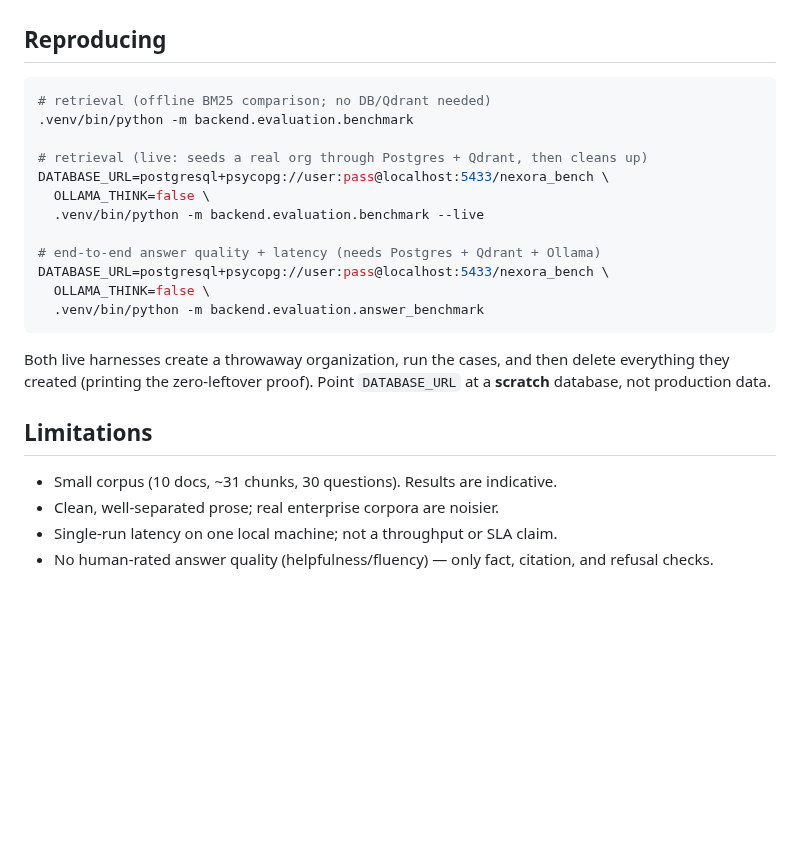
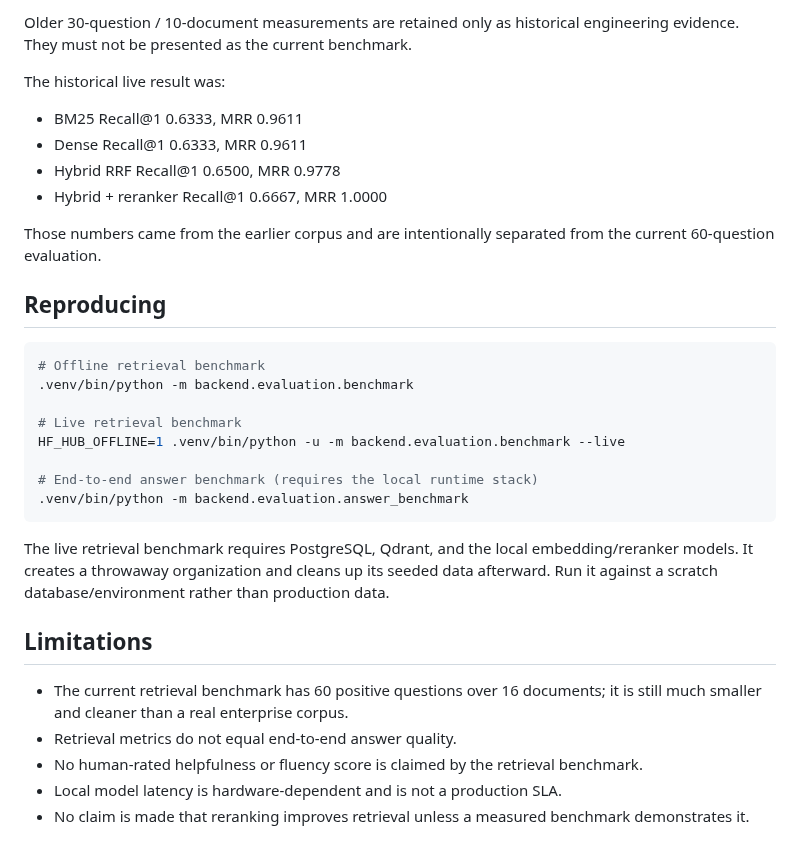
Before and after one commit to Sujeet-Kona/NEXORA, a Markdown page: docs/evaluation.md, the part around one of its changes. Rendered like a GitHub page; blank space fills up the shorter version.

Commit message:
docs: update evaluation results to current benchmark

````diff
--- a/docs/evaluation.md
+++ b/docs/evaluation.md
@@ -94,29 +89,41 @@ beating BM25-only and dense-only (both Recall@1 0.6333, MRR 0.9611) and RRF-only
+Older 30-question / 10-document measurements are retained only as historical
+engineering evidence. They must not be presented as the current benchmark.
+
+The historical live result was:
+
+- BM25 Recall@1 0.6333, MRR 0.9611
+- Dense Recall@1 0.6333, MRR 0.9611
+- Hybrid RRF Recall@1 0.6500, MRR 0.9778
+- Hybrid + reranker Recall@1 0.6667, MRR 1.0000
+
+Those numbers came from the earlier corpus and are intentionally separated from
+the current 60-question evaluation.
 
 ## Reproducing
 
 ```bash
-# retrieval (offline BM25 comparison; no DB/Qdrant needed)
+# Offline retrieval benchmark
 .venv/bin/python -m backend.evaluation.benchmark
 
-# retrieval (live: seeds a real org through Postgres + Qdrant, then cleans up)
-DATABASE_URL=postgresql+psycopg://user:pass@localhost:5433/nexora_bench \
-  OLLAMA_THINK=false \
-  .venv/bin/python -m backend.evaluation.benchmark --live
+# Live retrieval benchmark
+HF_HUB_OFFLINE=1 .venv/bin/python -u -m backend.evaluation.benchmark --live
 
-# end-to-end answer quality + latency (needs Postgres + Qdrant + Ollama)
-DATABASE_URL=postgresql+psycopg://user:pass@localhost:5433/nexora_bench \
-  OLLAMA_THINK=false \
-  .venv/bin/python -m backend.evaluation.answer_benchmark
+# End-to-end answer benchmark (requires the local runtime stack)
+.venv/bin/python -m backend.evaluation.answer_benchmark
 ```
 
-Both live harnesses create a throwaway organization, run the cases, and then
-delete everything they created (printing the zero-leftover proof). Point
-`DATABASE_URL` at a **scratch** database, not production data.
+The live retrieval benchmark requires PostgreSQL, Qdrant, and the local
+embedding/reranker models. It creates a throwaway organization and cleans up
+its seeded data afterward. Run it against a scratch database/environment rather
+than production data.
 
 ## Limitations
 
-- Small corpus (10 docs, ~31 chunks, 30 questions). Results are indicative.
-- Clean, well-separated prose; real enterprise corpora are noisier.
-- Single-run latency on one local machine; not a throughput or SLA claim.
-- No human-rated answer quality (helpfulness/fluency) — only fact, citation, and
-  refusal checks.
+- The current retrieval benchmark has 60 positive questions over 16 documents;
+  it is still much smaller and cleaner than a real enterprise corpus.
+- Retrieval metrics do not equal end-to-end answer quality.
+- No human-rated helpfulness or fluency score is claimed by the retrieval
+  benchmark.
+- Local model latency is hardware-dependent and is not a production SLA.
+- No claim is made that reranking improves retrieval unless a measured
+  benchmark demonstrates it.
````
Also changed, not shown: other parts of docs/evaluation.md (+69 -74 lines).
